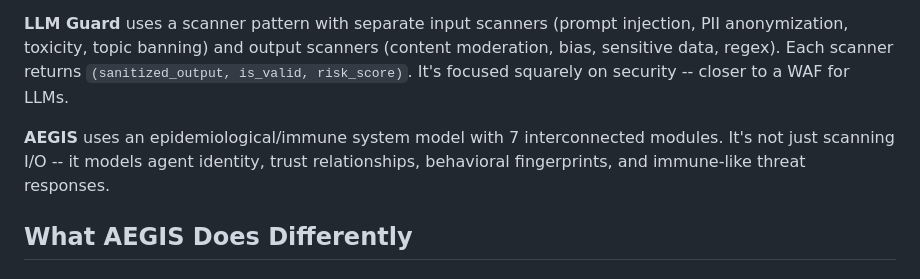
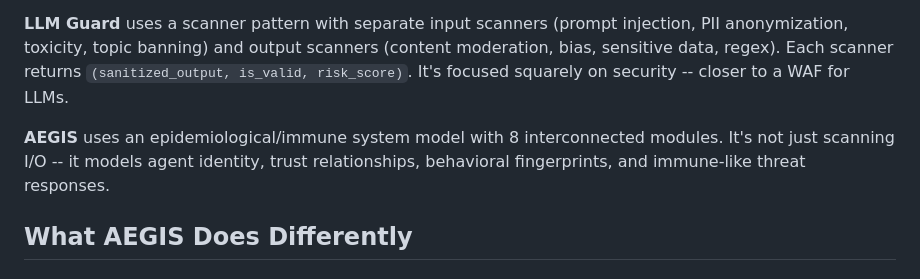
Before and after one commit to gaiarobotics/aegis, a Markdown page: docs/comparison.md, the part around the change. Drawn GitHub-style.

Commit message:
Update AEGIS module count from 7 to 8

```diff
--- a/docs/comparison.md
+++ b/docs/comparison.md
@@ -18,7 +18,7 @@ The three frameworks solve overlapping but distinct problems:
 
 **LLM Guard** uses a scanner pattern with separate input scanners (prompt injection, PII anonymization, toxicity, topic banning) and output scanners (content moderation, bias, sensitive data, regex). Each scanner returns `(sanitized_output, is_valid, risk_score)`. It's focused squarely on security -- closer to a WAF for LLMs.
 
-**AEGIS** uses an epidemiological/immune system model with 7 interconnected modules. It's not just scanning I/O -- it models agent identity, trust relationships, behavioral fingerprints, and immune-like threat responses.
+**AEGIS** uses an epidemiological/immune system model with 8 interconnected modules. It's not just scanning I/O -- it models agent identity, trust relationships, behavioral fingerprints, and immune-like threat responses.
 
 ## What AEGIS Does Differently
 
```
